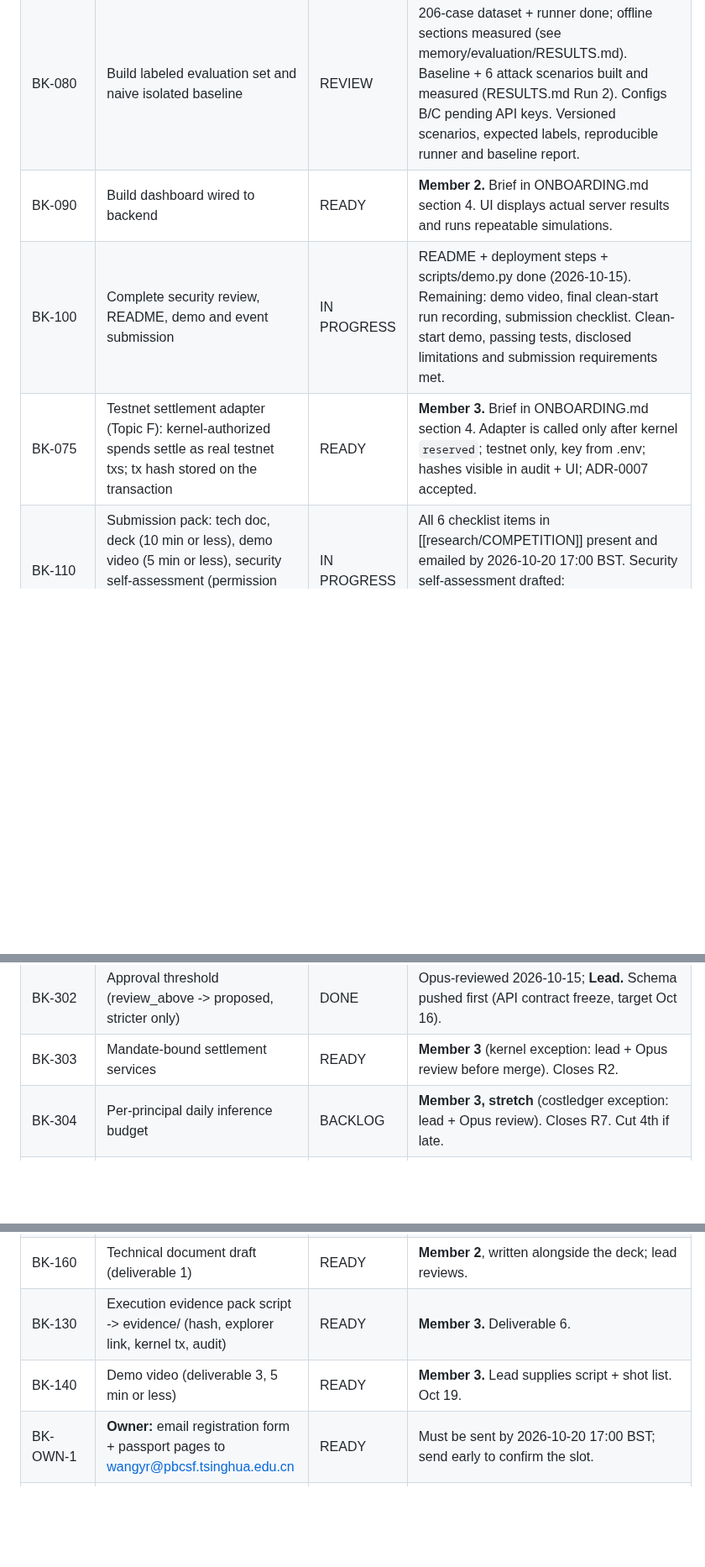
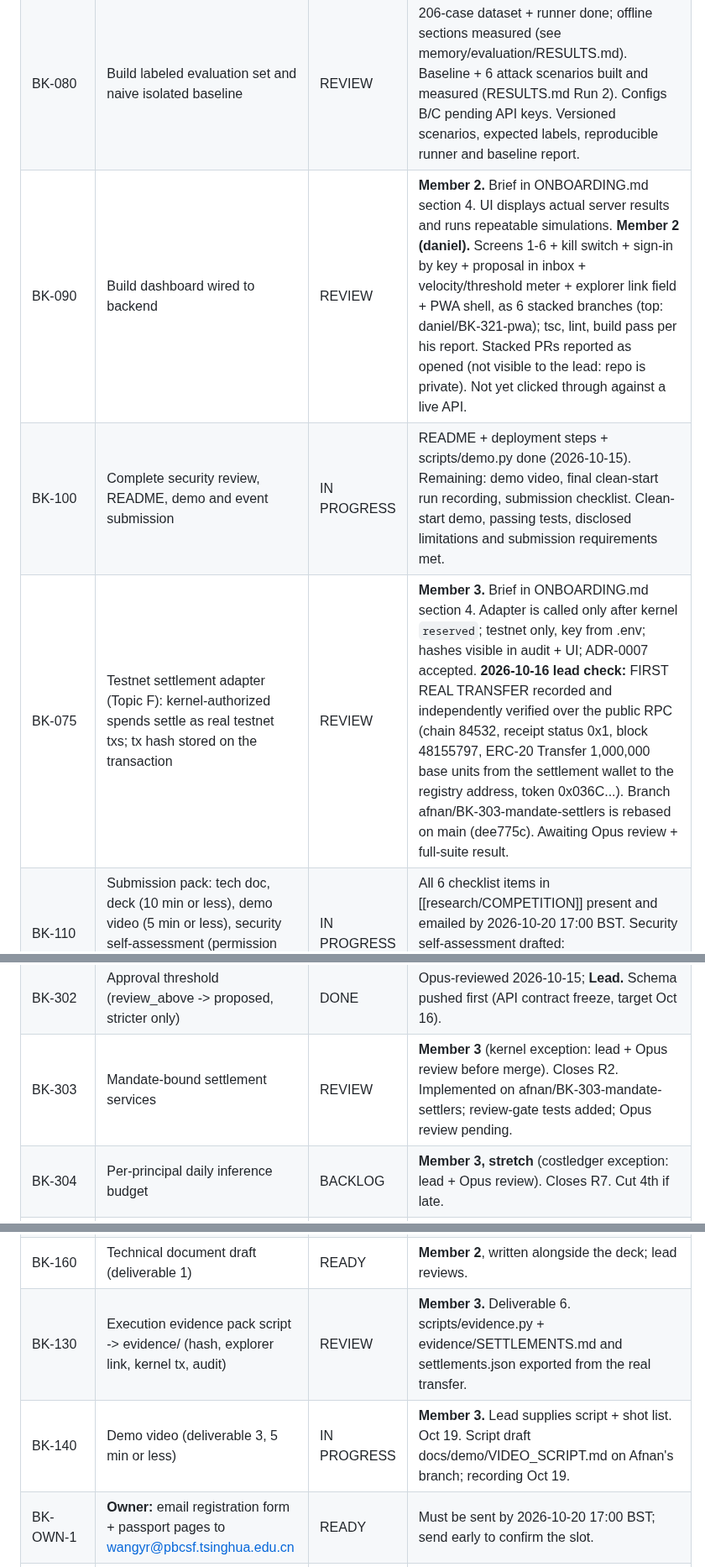
Before and after one commit to Nishmam12/Fintech-Comp, a Markdown page: memory/TASK_BOARD.md, 3 parts joined by grey strips. Shown at 84% size. Drawn GitHub-style; blank space fills up the shorter version.

Commit message:
Task board: settlement and dashboard in review, first real transfer verified
Co-Authored-By: Claude Sonnet 5.5 <noreply@anthropic.com>

```diff
--- a/memory/TASK_BOARD.md
+++ b/memory/TASK_BOARD.md
@@ -18,13 +18,13 @@ Keep this board concise. Each task needs an ID, owner/agent, status, acceptance
 | BK-060 | Implement internal spend ledger and global cap | DONE | 13 tests pass incl. 50-way concurrent cap test and 60-call mixed-route no-deadlock test (2026-10-15). |
 | BK-070 | Implement route policy and primary/escalation path | DONE | routing/interpret.py; escalation only on defined classes; tests 2026-10-15. | Routes driven by documented deterministic criteria; no arbitrary quota enforcement. |
 | BK-080 | Build labeled evaluation set and naive isolated baseline | REVIEW | 206-case dataset + runner done; offline sections measured (see memory/evaluation/RESULTS.md). Baseline + 6 attack scenarios built and measured (RESULTS.md Run 2). Configs B/C pending API keys. Versioned scenarios, expected labels, reproducible runner and baseline report. |
-| BK-090 | Build dashboard wired to backend | READY | **Member 2.** Brief in ONBOARDING.md section 4. UI displays actual server results and runs repeatable simulations. |
+| BK-090 | Build dashboard wired to backend | REVIEW | **Member 2.** Brief in ONBOARDING.md section 4. UI displays actual server results and runs repeatable simulations. **Member 2 (daniel).** Screens 1-6 + kill switch + sign-in by key + proposal in inbox + velocity/threshold meter + explorer link field + PWA shell, as 6 stacked branches (top: daniel/BK-321-pwa); tsc, lint, build pass per his report. Stacked PRs reported as opened (not visible to the lead: repo is private). Not yet clicked through against a live API. |
 | BK-100 | Complete security review, README, demo and event submission | IN PROGRESS | README + deployment steps + scripts/demo.py done (2026-10-15). Remaining: demo video, final clean-start run recording, submission checklist. Clean-start demo, passing tests, disclosed limitations and submission requirements met. |
-| BK-075 | Testnet settlement adapter (Topic F): kernel-authorized spends settle as real testnet txs; tx hash stored on the transaction | READY | **Member 3.** Brief in ONBOARDING.md section 4. Adapter is called only after kernel `reserved`; testnet only, key from .env; hashes visible in audit + UI; ADR-0007 accepted. |
+| BK-075 | Testnet settlement adapter (Topic F): kernel-authorized spends settle as real testnet txs; tx hash stored on the transaction | REVIEW | **Member 3.** Brief in ONBOARDING.md section 4. Adapter is called only after kernel `reserved`; testnet only, key from .env; hashes visible in audit + UI; ADR-0007 accepted. **2026-10-16 lead check:** FIRST REAL TRANSFER recorded and independently verified over the public RPC (chain 84532, receipt status 0x1, block 48155797, ERC-20 Transfer 1,000,000 base units from the settlement wallet to the registry address, token 0x036C...). Branch afnan/BK-303-mandate-settlers is rebased on main (dee775c). Awaiting Opus review + full-suite result. |
 | BK-110 | Submission pack: tech doc, deck (10 min or less), demo video (5 min or less), security self-assessment (permission tiers + known risks), execution evidence (tx hashes + logs) | IN PROGRESS | All 6 checklist items in [[research/COMPETITION]] present and emailed by 2026-10-20 17:00 BST. Security self-assessment drafted: docs/SECURITY_SELF_ASSESSMENT.md (2026-10-15). |
 | BK-301 | Velocity limits (window_limit/window_seconds, subtree sum, attenuation) | DONE | Opus-reviewed 2026-10-15; **Lead.** Plan: docs/plans/PHASE2_PLAN.md. Closes R1; tests + Opus review. |
 | BK-302 | Approval threshold (review_above -> proposed, stricter only) | DONE | Opus-reviewed 2026-10-15; **Lead.** Schema pushed first (API contract freeze, target Oct 16). |
-| BK-303 | Mandate-bound settlement services | READY | **Member 3** (kernel exception: lead + Opus review before merge). Closes R2. |
+| BK-303 | Mandate-bound settlement services | REVIEW | **Member 3** (kernel exception: lead + Opus review before merge). Closes R2. Implemented on afnan/BK-303-mandate-settlers; review-gate tests added; Opus review pending. |
 | BK-304 | Per-principal daily inference budget | BACKLOG | **Member 3, stretch** (costledger exception: lead + Opus review). Closes R7. Cut 4th if late. |
 | BK-305 | /agent/request replays by idempotency key before interpreting | READY | **Member 2** (api/ + routing/). Closes R9. |
 | BK-306 | Signed grant receipts (Ed25519) | BACKLOG | **Lead, stretch.** Cut 1st if late. |
@@ -33,8 +33,8 @@ Keep this board concise. Each task needs an ID, owner/agent, status, acceptance
 | BK-120 | Deck (deliverable 2, 10 min or less) | READY | **Member 2.** Lead supplies outline + measured numbers. |
 | BK-150 | Live evaluation configs B/C/D, results recorded as measured | BLOCKED | **Member 2.** Blocked on API keys (lead shares privately). |
 | BK-160 | Technical document draft (deliverable 1) | READY | **Member 2**, written alongside the deck; lead reviews. |
-| BK-130 | Execution evidence pack script -> evidence/ (hash, explorer link, kernel tx, audit) | READY | **Member 3.** Deliverable 6. |
-| BK-140 | Demo video (deliverable 3, 5 min or less) | READY | **Member 3.** Lead supplies script + shot list. Oct 19. |
+| BK-130 | Execution evidence pack script -> evidence/ (hash, explorer link, kernel tx, audit) | REVIEW | **Member 3.** Deliverable 6. scripts/evidence.py + evidence/SETTLEMENTS.md and settlements.json exported from the real transfer. |
+| BK-140 | Demo video (deliverable 3, 5 min or less) | IN PROGRESS | **Member 3.** Lead supplies script + shot list. Oct 19. Script draft docs/demo/VIDEO_SCRIPT.md on Afnan's branch; recording Oct 19. |
 | BK-OWN-1 | **Owner:** email registration form + passport pages to wangyr@pbcsf.tsinghua.edu.cn | READY | Must be sent by 2026-10-20 17:00 BST; send early to confirm the slot. |
 | BK-OWN-2 | **Owner:** provide GitHub repo URL so the orchestrator can add the remote and push | DONE | origin = github.com/Nishmam12/Fintech-Comp, main pushed 2026-10-15 (84f8c6a). |
 | BK-200 | Investigate consent-aware decision trace collection for future model improvement | DEFERRED | Separate design/privacy review; no real-user training collection until approved. |
```
